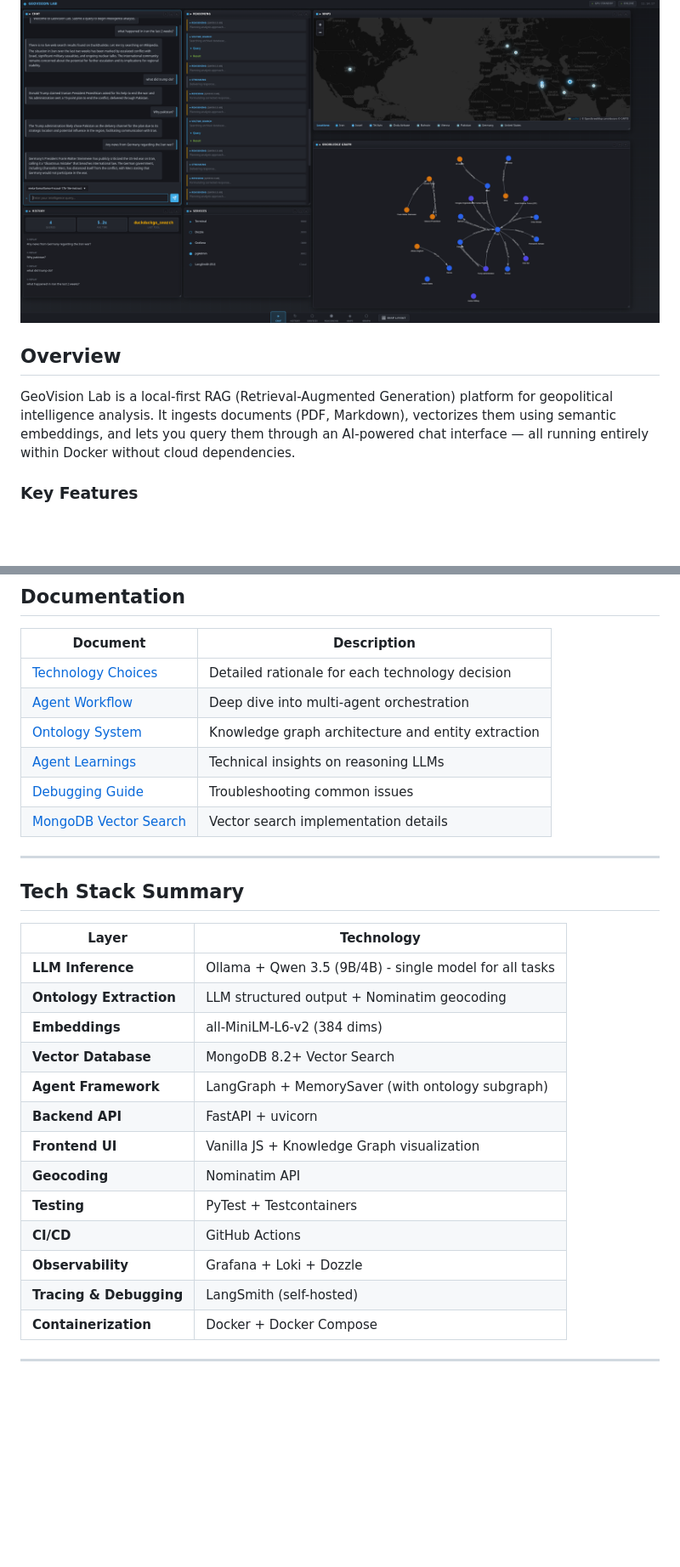
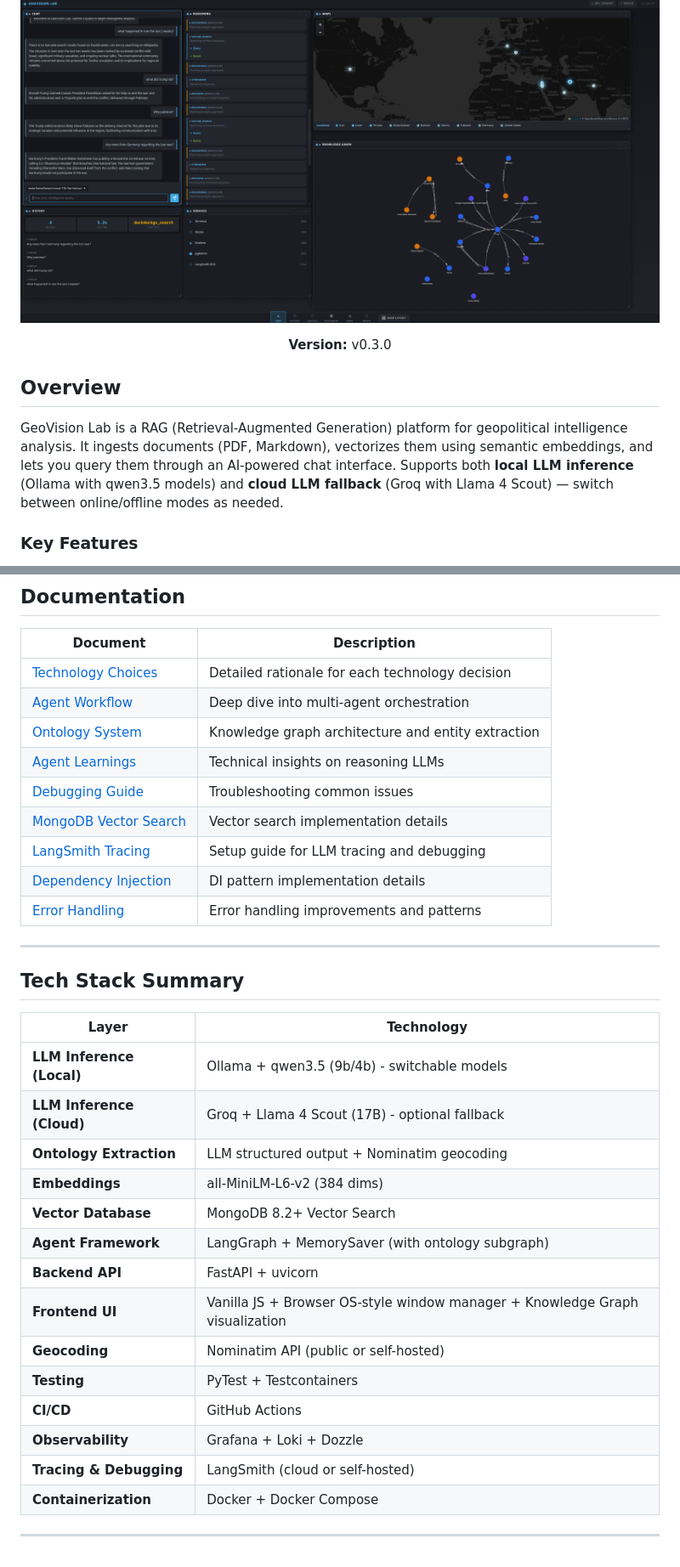
Before and after one commit to fbaierl/geo-vision-lab, a Markdown page: README.md, 2 parts joined by grey strips. Shown at 85% size. Rendered like a GitHub page; blank space fills up the shorter version.

```diff
--- a/README.md
+++ b/README.md
@@ -12,10 +12,14 @@
   <img src="static/demo_screenshot.png" alt="GeoVision Lab Demo" width="1200" />
 </p>
 
+<p align="center">
+  <strong>Version:</strong> v0.3.0
+</p>
+
 
 ## Overview
 
-GeoVision Lab is a local-first RAG (Retrieval-Augmented Generation) platform for geopolitical intelligence analysis. It ingests documents (PDF, Markdown), vectorizes them using semantic embeddings, and lets you query them through an AI-powered chat interface — all running entirely within Docker without cloud dependencies.
+GeoVision Lab is a RAG (Retrieval-Augmented Generation) platform for geopolitical intelligence analysis. It ingests documents (PDF, Markdown), vectorizes them using semantic embeddings, and lets you query them through an AI-powered chat interface. Supports both **local LLM inference** (Ollama with qwen3.5 models) and **cloud LLM fallback** (Groq with Llama 4 Scout) — switch between online/offline modes as needed.
 
 ### Key Features
 
@@ -343,4 +382,7 @@ geo-vision-lab/
 | [MongoDB Vector Search](docs/mongodb_vector_search.md) | Vector search implementation details |
+| [LangSmith Tracing](docs/langsmith.md) | Setup guide for LLM tracing and debugging |
+| [Dependency Injection](docs/dependency_injection.md) | DI pattern implementation details |
+| [Error Handling](docs/error_handling_improvements.md) | Error handling improvements and patterns |
 
 ---
 
@@ -348,18 +390,19 @@ geo-vision-lab/
 
 | Layer | Technology |
 |-------|------------|
-| **LLM Inference** | Ollama + Qwen 3.5 (9B/4B) - single model for all tasks |
+| **LLM Inference (Local)** | Ollama + qwen3.5 (9b/4b) - switchable models |
+| **LLM Inference (Cloud)** | Groq + Llama 4 Scout (17B) - optional fallback |
 | **Ontology Extraction** | LLM structured output + Nominatim geocoding |
 | **Embeddings** | all-MiniLM-L6-v2 (384 dims) |
 | **Vector Database** | MongoDB 8.2+ Vector Search |
 | **Agent Framework** | LangGraph + MemorySaver (with ontology subgraph) |
 | **Backend API** | FastAPI + uvicorn |
-| **Frontend UI** | Vanilla JS + Knowledge Graph visualization |
-| **Geocoding** | Nominatim API |
+| **Frontend UI** | Vanilla JS + Browser OS-style window manager + Knowledge Graph visualization |
+| **Geocoding** | Nominatim API (public or self-hosted) |
 | **Testing** | PyTest + Testcontainers |
 | **CI/CD** | GitHub Actions |
 | **Observability** | Grafana + Loki + Dozzle |
-| **Tracing & Debugging** | LangSmith (self-hosted) |
+| **Tracing & Debugging** | LangSmith (cloud or self-hosted) |
 | **Containerization** | Docker + Docker Compose |
 
 ---
```
Also changed, not shown: other parts of README.md (+58 -23 lines).
